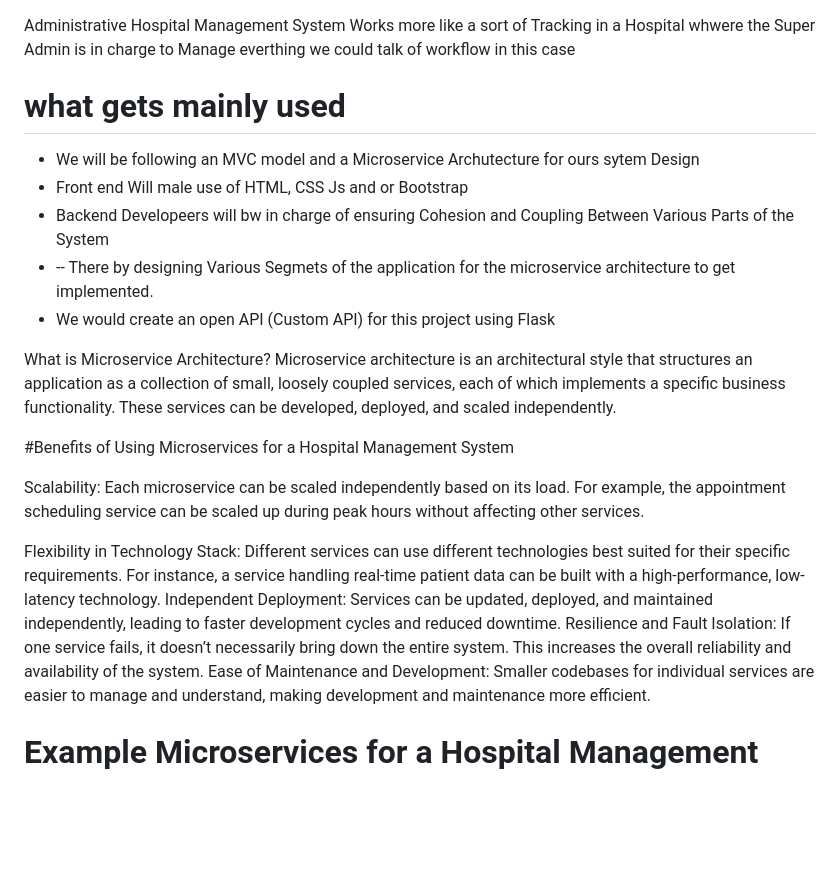
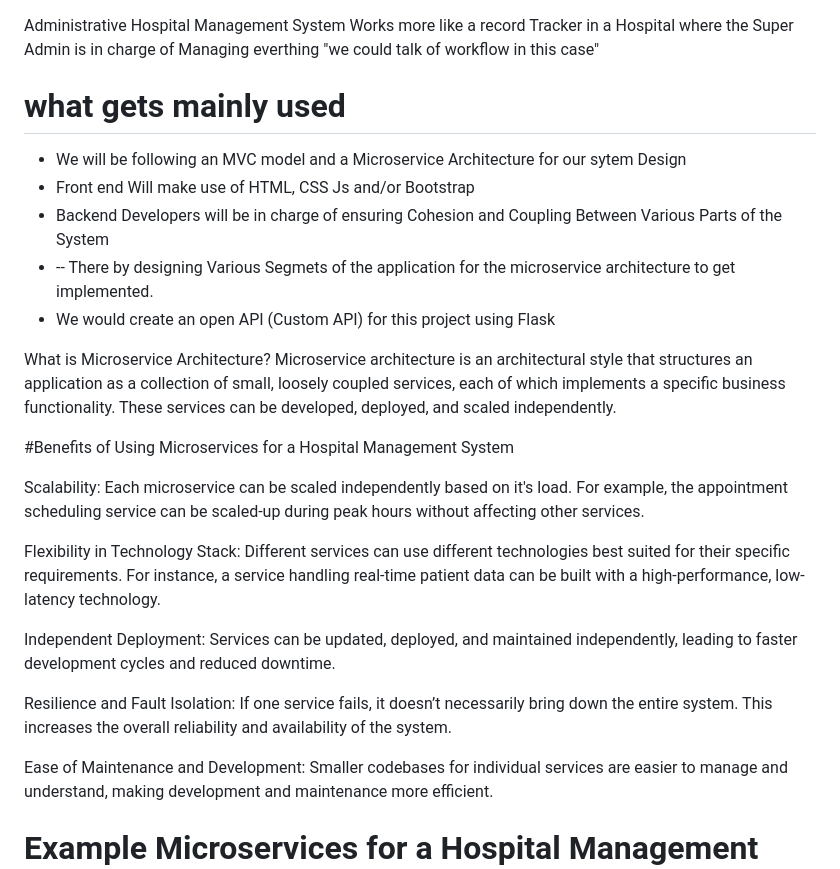
Before and after one commit to AlphaFrederic94/Administrative_Hospital_Management_System, a Markdown page: README.md, the part around the change. GitHub-like rendering; blank space fills up the shorter version.

Commit message:
Just proofread and corrected a few typos

```diff
--- a/README.md
+++ b/README.md
@@ -1,25 +1,28 @@
 Administrative Hospital Management System
-Works more like a sort of Tracking in a Hospital whwere the Super Admin is in charge to Manage everthing we could talk of workflow in this case
+Works more like a record Tracker in a Hospital where the Super Admin is in charge of Managing everthing "we could talk of workflow in this case"
 
 # what gets mainly used
-- We will be following an MVC model and a Microservice Archutecture for ours sytem Design
-- Front end Will male use of HTML, CSS Js and or Bootstrap
-- Backend Developeers will bw in charge of ensuring Cohesion and Coupling Between Various Parts of the System
+- We will be following an MVC model and a Microservice Architecture for our sytem Design
+- Front end Will make use of HTML, CSS Js and/or Bootstrap
+- Backend Developers will be in charge of ensuring Cohesion and Coupling Between Various Parts of the System
 - -- There by designing Various Segmets of the application for the microservice architecture to get implemented.
 - We would create an open API (Custom API) for this project using Flask
 
 What is Microservice Architecture?
-Microservice architecture is an architectural style that structures an application as a collection of small, loosely coupled services,
-each of which implements a specific business functionality. These services can be developed, deployed, and scaled independently.
+Microservice architecture is an architectural style that structures an application as a collection of small, loosely coupled services, each of which implements a specific business functionality. These services can be developed, deployed, and scaled independently.
 
 #Benefits of Using Microservices for a Hospital Management System
 
-Scalability: Each microservice can be scaled independently based on its load. For example, the appointment scheduling service can be scaled up during peak hours without affecting other services.
+Scalability: Each microservice can be scaled independently based on it's load.
+For example, the appointment scheduling service can be scaled-up during peak hours without affecting other services.
 
 Flexibility in Technology Stack: Different services can use different technologies best suited for their specific requirements.
 For instance, a service handling real-time patient data can be built with a high-performance, low-latency technology.
+
 Independent Deployment: Services can be updated, deployed, and maintained independently, leading to faster development cycles and reduced downtime.
+
 Resilience and Fault Isolation: If one service fails, it doesn’t necessarily bring down the entire system. This increases the overall reliability and availability of the system.
+
 Ease of Maintenance and Development: Smaller codebases for individual services are easier to manage and understand, making development and maintenance more efficient.
 
 # Example Microservices for a Hospital Management System
```
